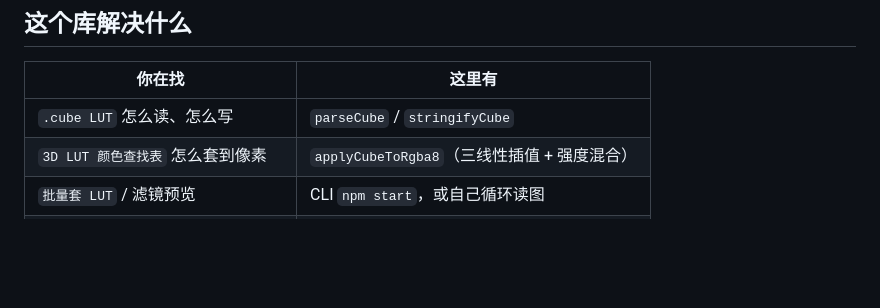
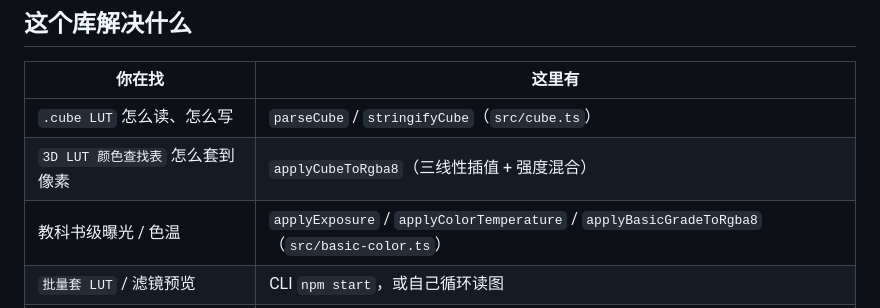
Before and after one commit to 18818474455/liangzai-cube-kit, a Markdown page: README.md, the part around the change. Drawn GitHub-style; blank space fills up the shorter version.

Commit message:
List textbook exposure and Kelvin in the cube-kit feature table.

```diff
--- a/README.md
+++ b/README.md
@@ -42,8 +42,9 @@ const graded = applyBasicGradeToRgba8(rgba8, { ev: 0.3, kelvin: 5200 })
 
 | 你在找 | 这里有 |
 |--------|--------|
-| `.cube LUT` 怎么读、怎么写 | `parseCube` / `stringifyCube` |
+| `.cube LUT` 怎么读、怎么写 | `parseCube` / `stringifyCube`（`src/cube.ts`） |
 | `3D LUT 颜色查找表` 怎么套到像素 | `applyCubeToRgba8`（三线性插值 + 强度混合） |
+| 教科书级曝光 / 色温 | `applyExposure` / `applyColorTemperature` / `applyBasicGradeToRgba8`（`src/basic-color.ts`） |
 | `批量套 LUT` / 滤镜预览 | CLI `npm start`，或自己循环读图 |
 | `开源调色库` 里能直接 import 的零件 | npm：`liangzai-cube-kit` |
 
```
